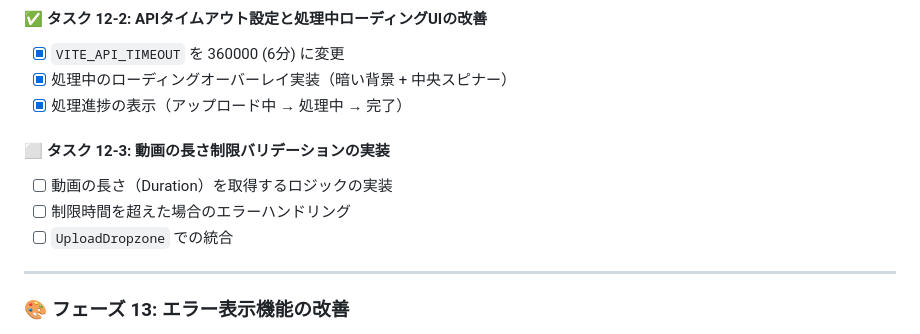
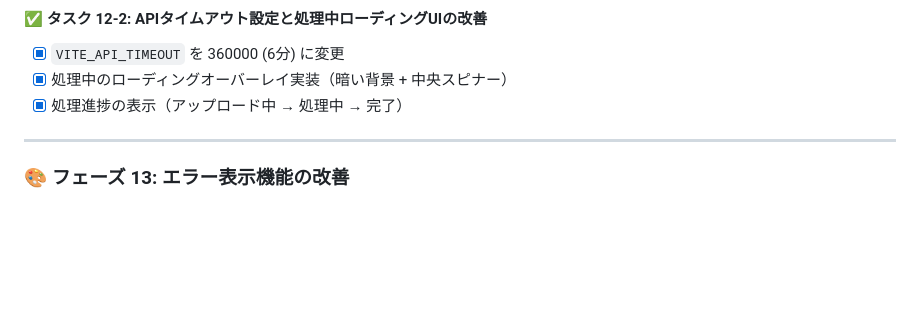
Before and after one commit to kenken-201/pose-est-2025, a Markdown page: todo-list.md, the part around the change. Drawn GitHub-style; blank space fills up the shorter version.

Commit message:
update: TODO更新

```diff
--- a/todo-list.md
+++ b/todo-list.md
@@ -483,12 +483,6 @@ Cloudflare のプラットフォーム機能を活用し、アプリケーショ
 - [x] 処理中のローディングオーバーレイ実装（暗い背景 + 中央スピナー）
 - [x] 処理進捗の表示（アップロード中 → 処理中 → 完了）
 
-#### ⬜ タスク 12-3: 動画の長さ制限バリデーションの実装
-
-- [ ] 動画の長さ（Duration）を取得するロジックの実装
-- [ ] 制限時間を超えた場合のエラーハンドリング
-- [ ] `UploadDropzone` での統合
-
 ---
 
 ### 🎨 **フェーズ 13: エラー表示機能の改善**
```
